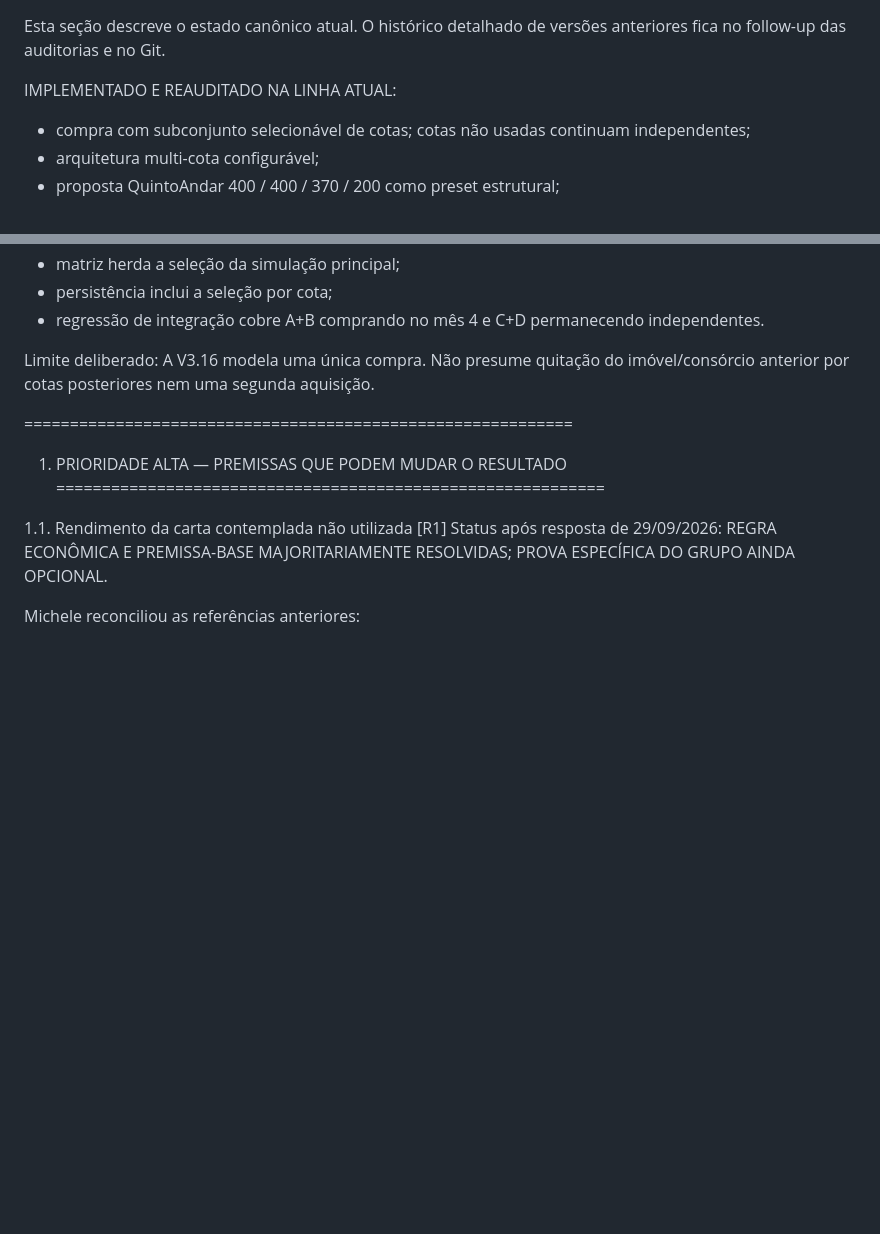
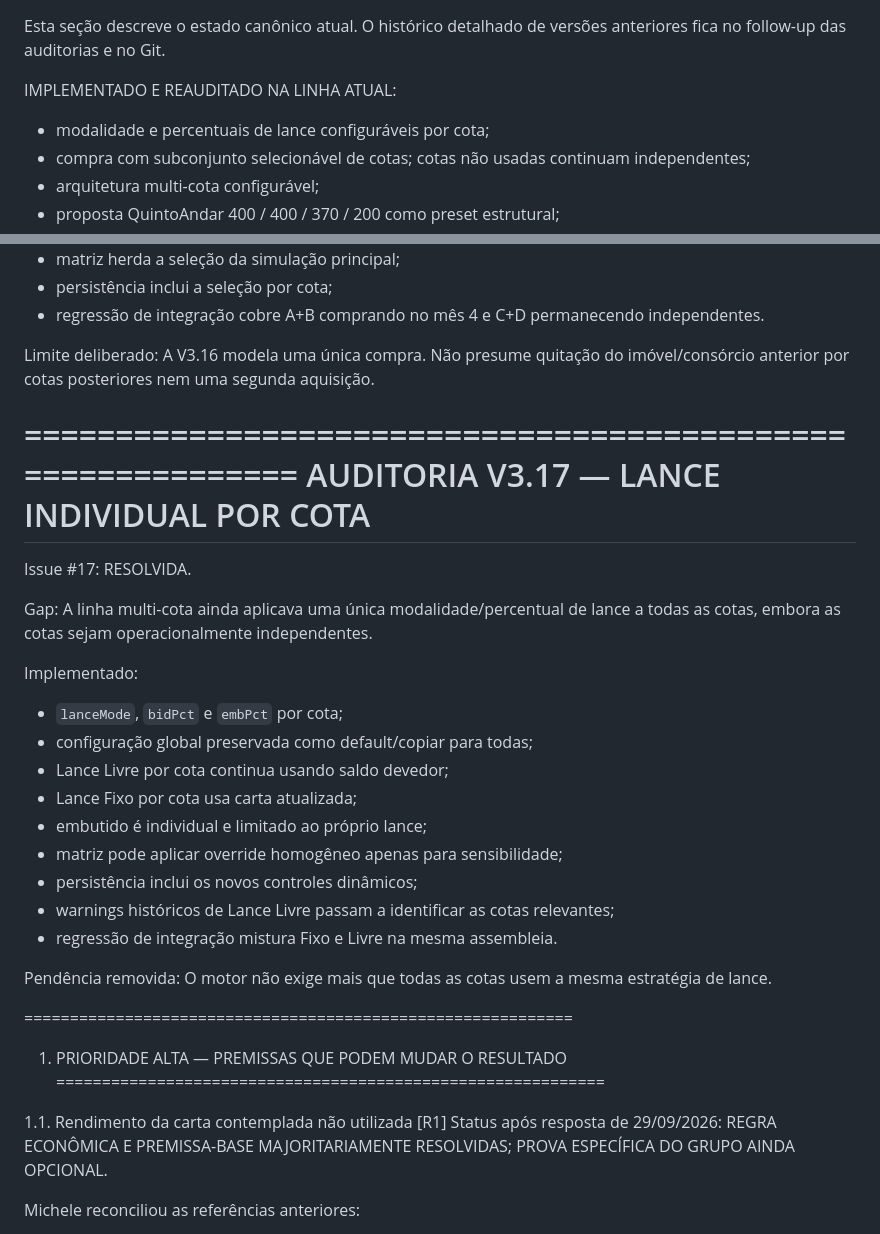
Before and after one commit to henriquecrang/cenarios-consorcio, a Markdown page: docs/pendencias.md, 2 parts joined by grey strips. GitHub-like rendering; blank space fills up the shorter version.

Commit message:
docs: close global-bid modeling gap

```diff
--- a/docs/pendencias.md
+++ b/docs/pendencias.md
@@ -242,6 +242,7 @@ Nível de evidência:
 Esta seção descreve o estado canônico atual. O histórico detalhado de versões anteriores fica no follow-up das auditorias e no Git.
 
 IMPLEMENTADO E REAUDITADO NA LINHA ATUAL:
+- modalidade e percentuais de lance configuráveis por cota;
 - compra com subconjunto selecionável de cotas; cotas não usadas continuam independentes;
 - arquitetura multi-cota configurável;
 - proposta QuintoAndar 400 / 400 / 370 / 200 como preset estrutural;
@@ -296,6 +297,29 @@ Limite deliberado:
 A V3.16 modela uma única compra. Não presume quitação do imóvel/consórcio anterior por cotas posteriores nem uma segunda aquisição.
 
 ============================================================
+AUDITORIA V3.17 — LANCE INDIVIDUAL POR COTA
+============================================================
+
+Issue #17: RESOLVIDA.
+
+Gap:
+A linha multi-cota ainda aplicava uma única modalidade/percentual de lance a todas as cotas, embora as cotas sejam operacionalmente independentes.
+
+Implementado:
+- `lanceMode`, `bidPct` e `embPct` por cota;
+- configuração global preservada como default/copiar para todas;
+- Lance Livre por cota continua usando saldo devedor;
+- Lance Fixo por cota usa carta atualizada;
+- embutido é individual e limitado ao próprio lance;
+- matriz pode aplicar override homogêneo apenas para sensibilidade;
+- persistência inclui os novos controles dinâmicos;
+- warnings históricos de Lance Livre passam a identificar as cotas relevantes;
+- regressão de integração mistura Fixo e Livre na mesma assembleia.
+
+Pendência removida:
+O motor não exige mais que todas as cotas usem a mesma estratégia de lance.
+
+============================================================
 1. PRIORIDADE ALTA — PREMISSAS QUE PODEM MUDAR O RESULTADO
 ============================================================
 
```
